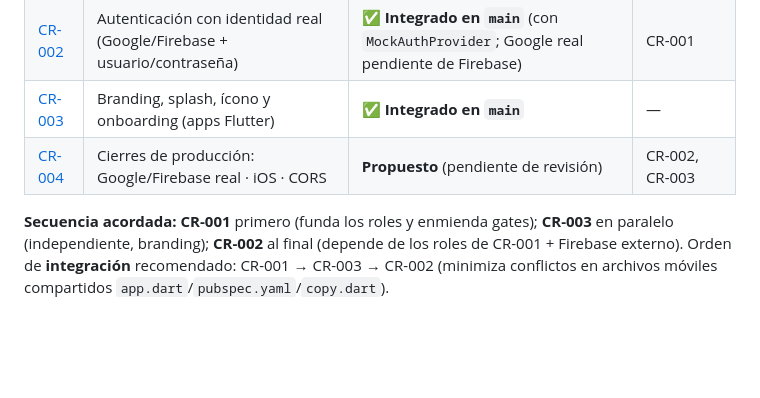
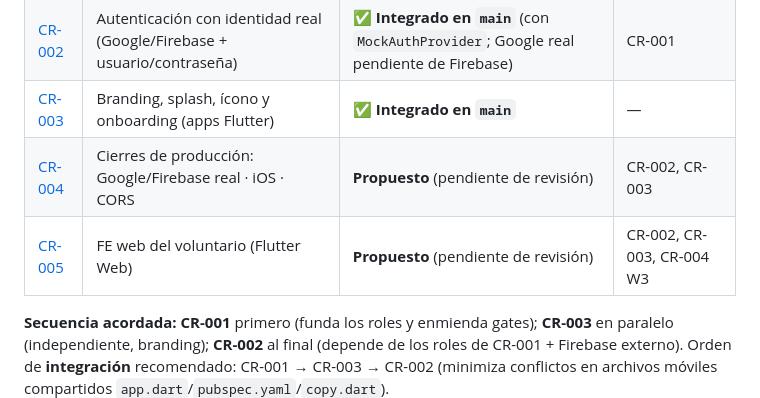
Before and after one commit to ovelazquezj/mezquites, a Markdown page: docs/change-requests/README.md, the part around the change. Rendered like a GitHub page; blank space fills up the shorter version.

```diff
--- a/docs/change-requests/README.md
+++ b/docs/change-requests/README.md
@@ -14,6 +14,7 @@ unidad construible** (Arquitecto, Dev backend, Dev web-admin, Dev móvil, Tester
 | [CR-002](CR-002-auth-identidad-real.md) | Autenticación con identidad real (Google/Firebase + usuario/contraseña) | ✅ **Integrado en `main`** (con `MockAuthProvider`; Google real pendiente de Firebase) | CR-001 |
 | [CR-003](CR-003-branding-onboarding-app.md) | Branding, splash, ícono y onboarding (apps Flutter) | ✅ **Integrado en `main`** | — |
 | [CR-004](CR-004-firebase-ios-cors.md) | Cierres de producción: Google/Firebase real · iOS · CORS | **Propuesto** (pendiente de revisión) | CR-002, CR-003 |
+| [CR-005](CR-005-fe-web-voluntario.md) | FE web del voluntario (Flutter Web) | **Propuesto** (pendiente de revisión) | CR-002, CR-003, CR-004 W3 |
 
 **Secuencia acordada:** **CR-001** primero (funda los roles y enmienda gates); **CR-003** en paralelo
 (independiente, branding); **CR-002** al final (depende de los roles de CR-001 + Firebase externo).
```
Also changed, not shown: docs/change-requests/CR-005-fe-web-voluntario.md (added, +110 -0 lines).
